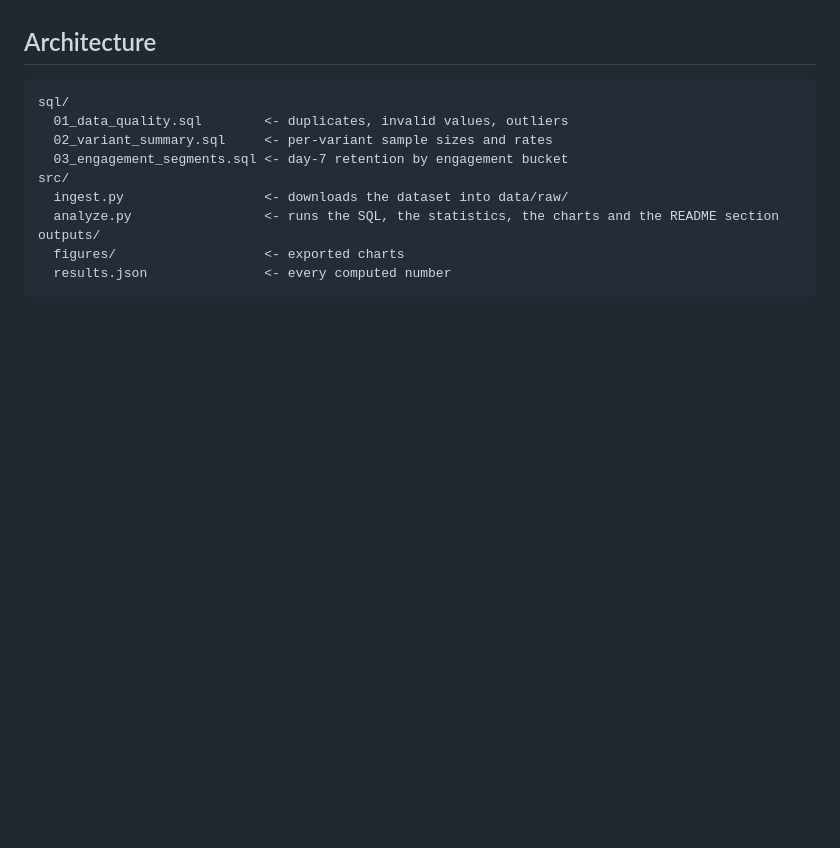
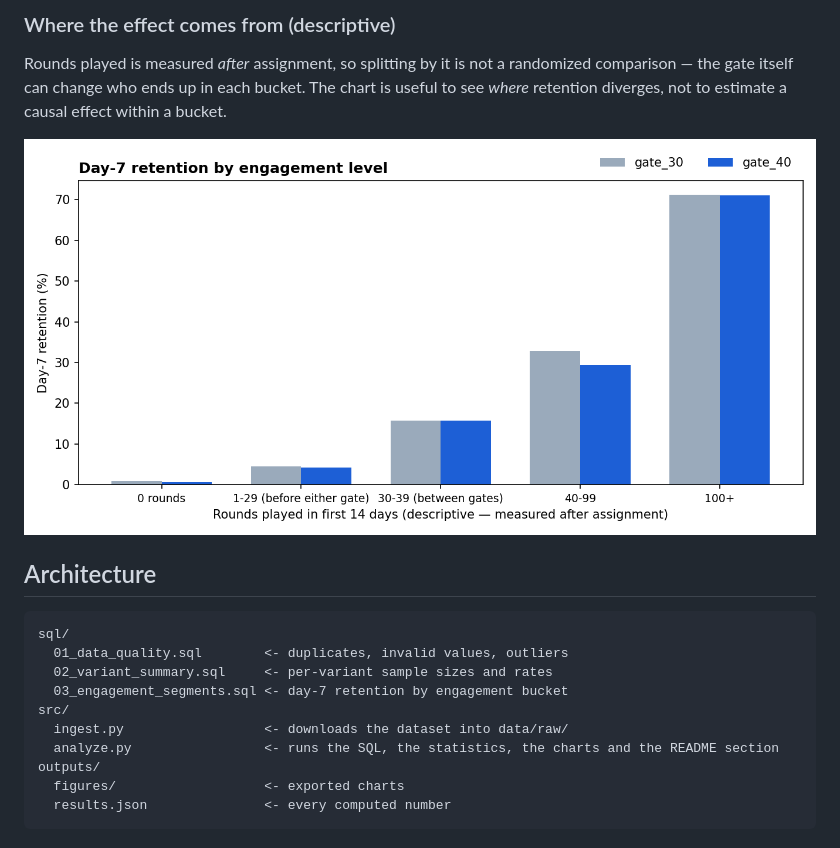
Before and after one commit to abatista346/ab-test-retention, a Markdown page: README.md, the part around one of its changes. GitHub-like rendering; pictures changed too: outputs/figures/03_d7_by_engagement.png (added); blank space fills up the shorter version.

```diff
--- a/README.md
+++ b/README.md
@@ -48,3 +63,8 @@ Run the pipeline in [Setup](#setup) to generate this section.
+### Where the effect comes from (descriptive)
+
+Rounds played is measured *after* assignment, so splitting by it is not a randomized comparison — the gate itself can change who ends up in each bucket. The chart is useful to see *where* retention diverges, not to estimate a causal effect within a bucket.
+
+![Day-7 retention by engagement](outputs/figures/03_d7_by_engagement.png)
 
 <!-- RESULTS:END -->
 
```
Also changed, not shown: other parts of README.md (+16 -1 lines), outputs/figures/01_retention_by_variant.png (added), outputs/figures/02_bootstrap_d7_difference.png (added), 1 other file.
